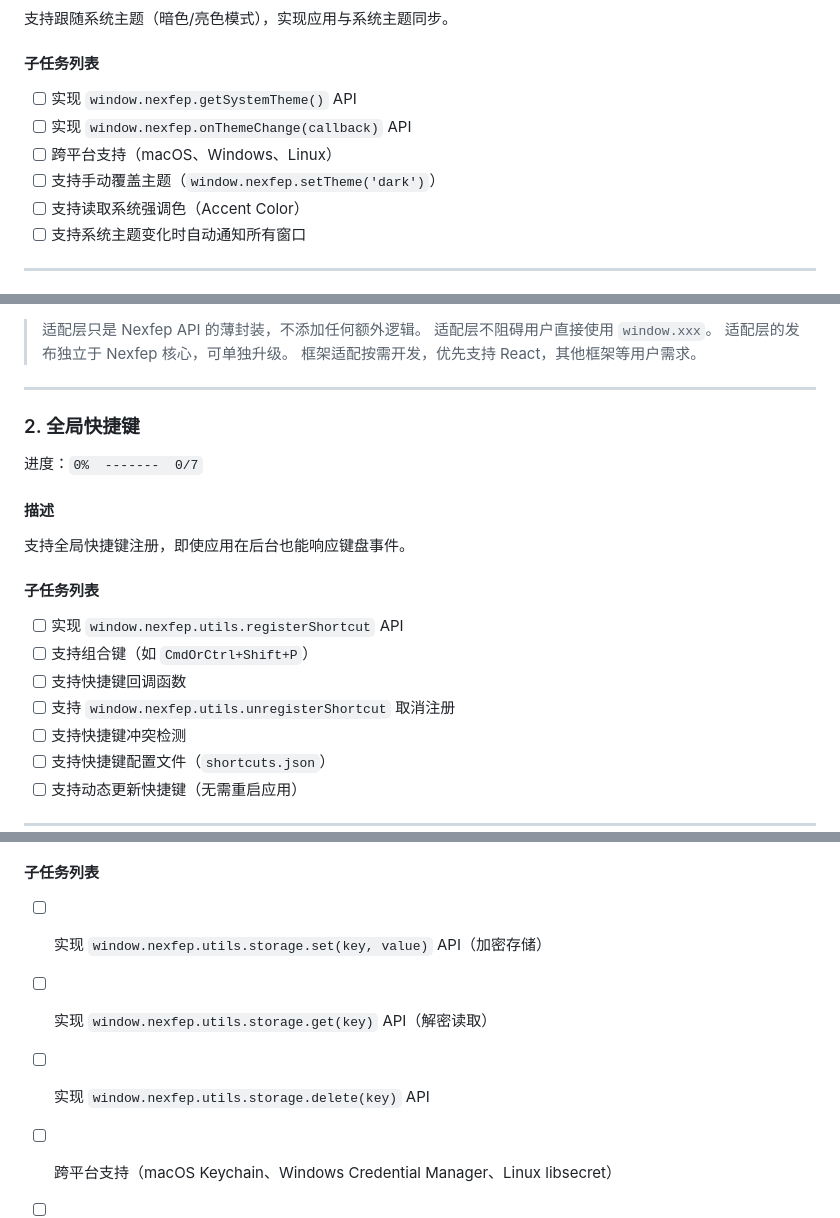
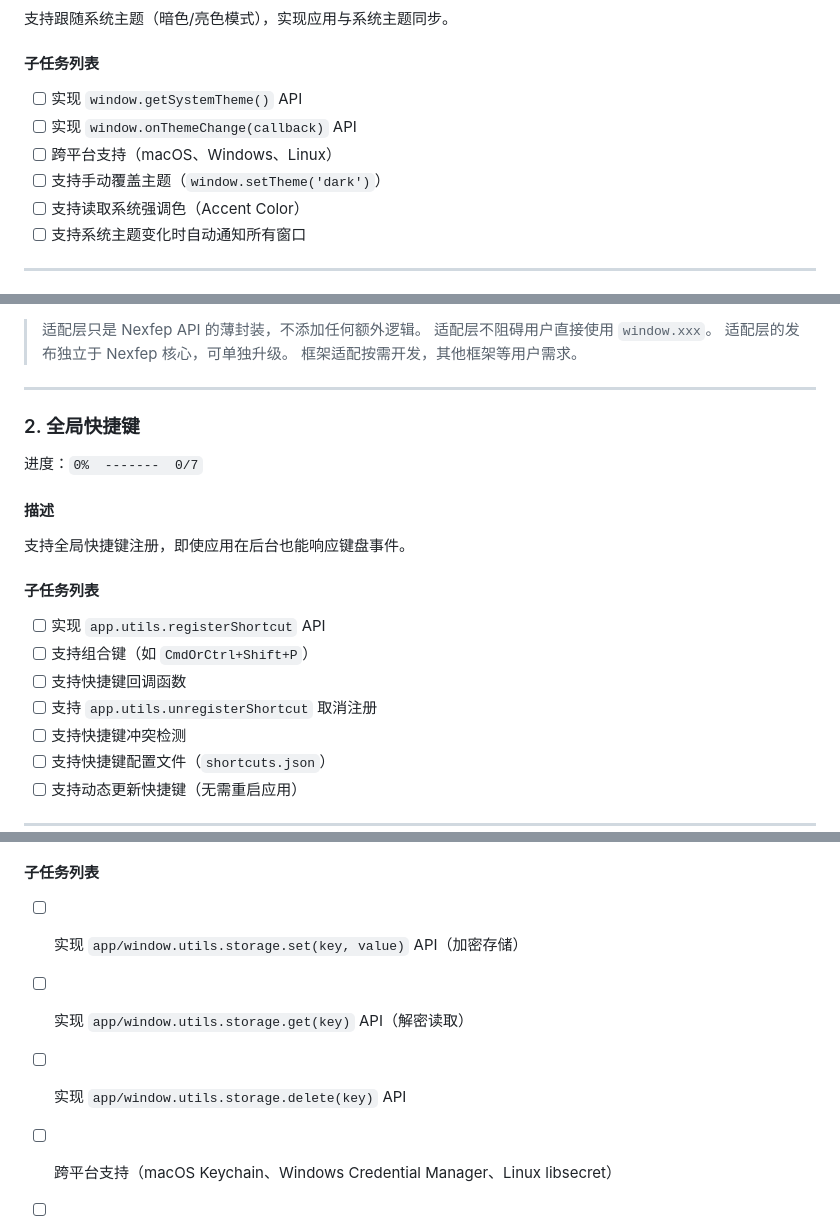
Before and after one commit to nexfteam/Nexfep, a Markdown page: todo.md, 3 parts joined by grey strips. Drawn GitHub-style.

Commit message:
chore: Update planned API name in todo

```diff
--- a/todo.md
+++ b/todo.md
@@ -129,10 +129,10 @@ If you want to read this todo list in English, please use translate tool or AI.
 
 #### 子任务列表
 
-- [ ] 实现 `window.nexfep.getSystemTheme()` API
-- [ ] 实现 `window.nexfep.onThemeChange(callback)` API
+- [ ] 实现 `window.getSystemTheme()` API
+- [ ] 实现 `window.onThemeChange(callback)` API
 - [ ] 跨平台支持（macOS、Windows、Linux）
-- [ ] 支持手动覆盖主题（`window.nexfep.setTheme('dark')`）
+- [ ] 支持手动覆盖主题（`window.setTheme('dark')`）
 - [ ] 支持读取系统强调色（Accent Color）
 - [ ] 支持系统主题变化时自动通知所有窗口
 
@@ -167,7 +167,7 @@ If you want to read this todo list in English, please use translate tool or AI.
 > 适配层只是 Nexfep API 的薄封装，不添加任何额外逻辑。
 > 适配层不阻碍用户直接使用 `window.xxx`。
 > 适配层的发布独立于 Nexfep 核心，可单独升级。
-> 框架适配按需开发，优先支持 React，其他框架等用户需求。
+> 框架适配按需开发，其他框架等用户需求。
 
 ---
 
@@ -181,10 +181,10 @@ If you want to read this todo list in English, please use translate tool or AI.
 
 #### 子任务列表
 
-- [ ] 实现 `window.nexfep.utils.registerShortcut` API
+- [ ] 实现 `app.utils.registerShortcut` API
 - [ ] 支持组合键（如 `CmdOrCtrl+Shift+P`）
 - [ ] 支持快捷键回调函数
-- [ ] 支持 `window.nexfep.utils.unregisterShortcut` 取消注册
+- [ ] 支持 `app.utils.unregisterShortcut` 取消注册
 - [ ] 支持快捷键冲突检测
 - [ ] 支持快捷键配置文件（`shortcuts.json`）
 - [ ] 支持动态更新快捷键（无需重启应用）
@@ -218,9 +218,9 @@ If you want to read this todo list in English, please use translate tool or AI.
 
 #### 子任务列表
 
-- [ ] 实现 `window.nexfep.utils.storage.set(key, value)` API（加密存储）
-- [ ] 实现 `window.nexfep.utils.storage.get(key)` API（解密读取）
-- [ ] 实现 `window.nexfep.utils.storage.delete(key)` API
+- [ ] 实现 `app/window.utils.storage.set(key, value)` API（加密存储）
+- [ ] 实现 `app/window.utils.storage.get(key)` API（解密读取）
+- [ ] 实现 `app/window.utils.storage.delete(key)` API
 - [ ] 跨平台支持（macOS Keychain、Windows Credential Manager、Linux libsecret）
 - [ ] 支持存储加密密钥的自定义（`storage.setKey()`）
 - [ ] 支持批量操作（`storage.setMultiple()` / `storage.getMultiple()`）
```
Also changed, not shown: other parts of todo.md (+2 -2 lines).
